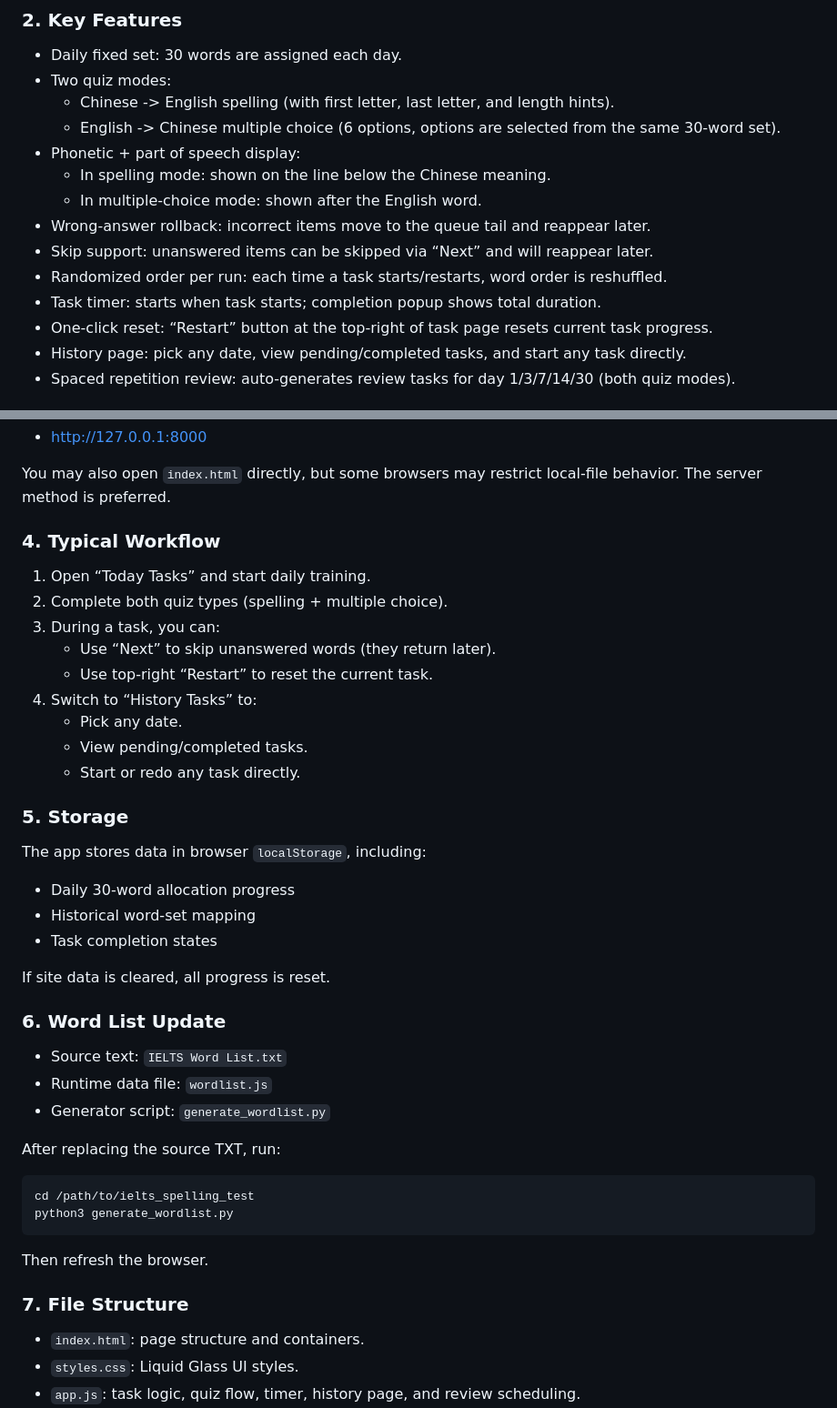
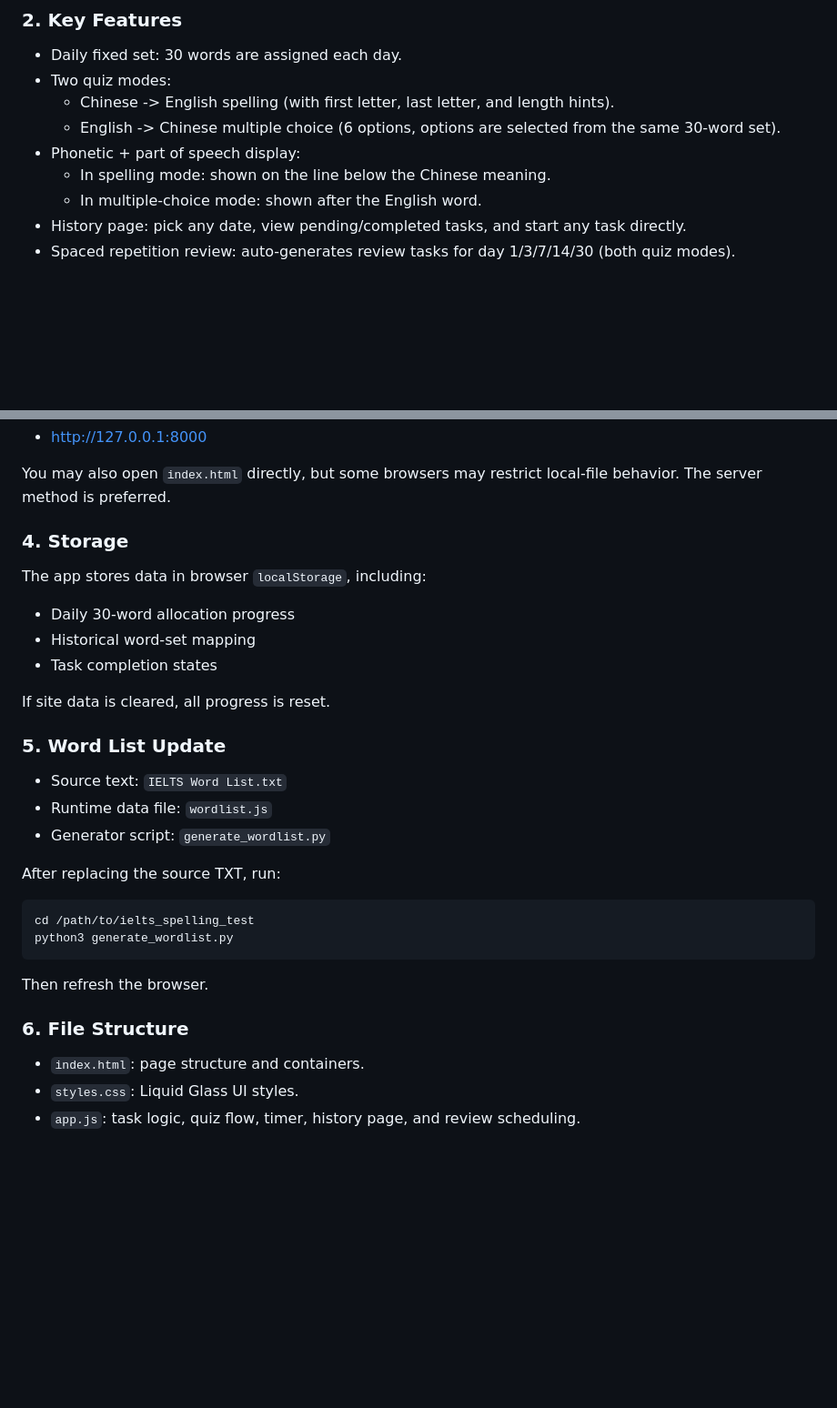
Before and after one commit to zzyang/IELTS_DailyTask, a Markdown page: README.md, 2 parts joined by grey strips. Shown at 91% size. GitHub-like rendering; blank space fills up the shorter version.

```diff
--- a/README.md
+++ b/README.md
@@ -95,11 +79,6 @@ No front-end dependencies are required. After download, it can run directly in a
 - Phonetic + part of speech display:
   - In spelling mode: shown on the line below the Chinese meaning.
   - In multiple-choice mode: shown after the English word.
-- Wrong-answer rollback: incorrect items move to the queue tail and reappear later.
-- Skip support: unanswered items can be skipped via “Next” and will reappear later.
-- Randomized order per run: each time a task starts/restarts, word order is reshuffled.
-- Task timer: starts when task starts; completion popup shows total duration.
-- One-click reset: “Restart” button at the top-right of task page resets current task progress.
 - History page: pick any date, view pending/completed tasks, and start any task directly.
 - Spaced repetition review: auto-generates review tasks for day 1/3/7/14/30 (both quiz modes).
 
@@ -117,18 +96,8 @@ Open in browser:
 
 You may also open `index.html` directly, but some browsers may restrict local-file behavior. The server method is preferred.
 
-### 4. Typical Workflow
-1. Open “Today Tasks” and start daily training.
-2. Complete both quiz types (spelling + multiple choice).
-3. During a task, you can:
-   - Use “Next” to skip unanswered words (they return later).
-   - Use top-right “Restart” to reset the current task.
-4. Switch to “History Tasks” to:
-   - Pick any date.
-   - View pending/completed tasks.
-   - Start or redo any task directly.
 
-### 5. Storage
+### 4. Storage
 The app stores data in browser `localStorage`, including:
 - Daily 30-word allocation progress
 - Historical word-set mapping
@@ -136,7 +105,7 @@ The app stores data in browser `localStorage`, including:
 
 If site data is cleared, all progress is reset.
 
-### 6. Word List Update
+### 5. Word List Update
 - Source text: `IELTS Word List.txt`
 - Runtime data file: `wordlist.js`
 - Generator script: `generate_wordlist.py`
@@ -150,7 +119,7 @@ python3 generate_wordlist.py
 
 Then refresh the browser.
 
-### 7. File Structure
+### 6. File Structure
 - `index.html`: page structure and containers.
 - `styles.css`: Liquid Glass UI styles.
 - `app.js`: task logic, quiz flow, timer, history page, and review scheduling.
```
Also changed, not shown: other parts of README.md (+3 -19 lines).
